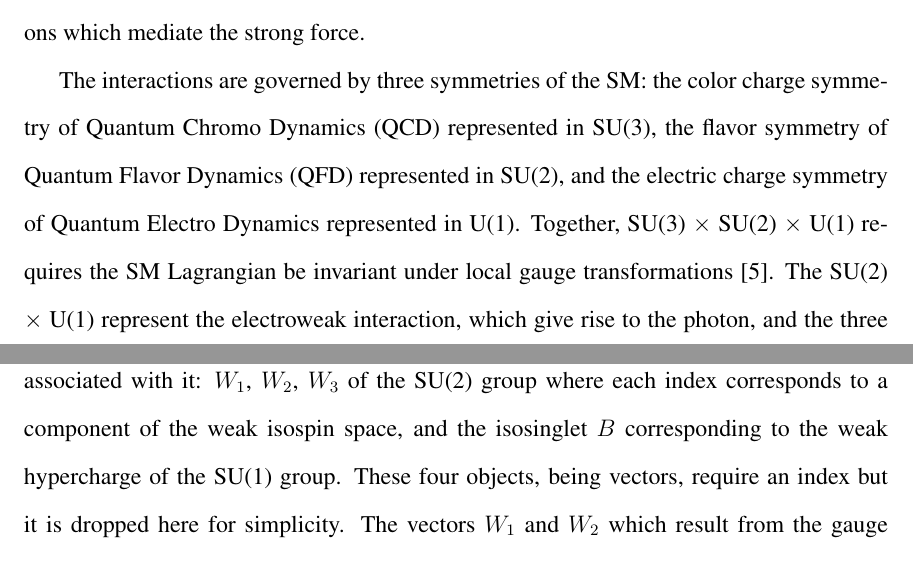
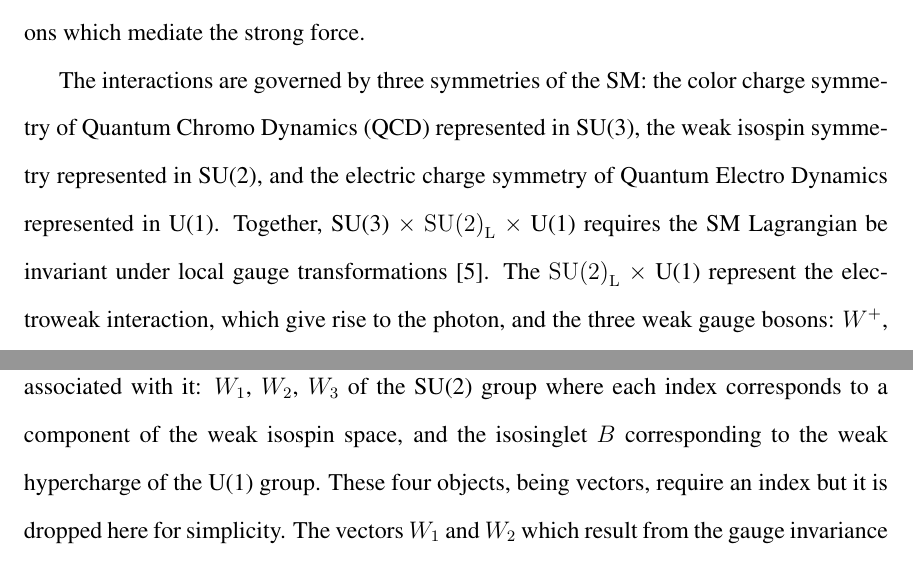
Before and after one commit to yeshaq/thesis, a LaTeX document (alphaT.tex, which reads theory.tex): two parts of pages 25 and 27 of 143, joined at a grey line, cut so that both start at the same text. Compiled offline with pdfLaTeX.

Commit message:
regina updates

```diff
--- a/theory.tex
+++ b/theory.tex
@@ -34,11 +34,10 @@ charged, electrically neutral massless gluons which mediate the strong force.
 \end{figure}
 
 The interactions are governed by three symmetries of the SM: the color charge
-symmetry of Quantum Chromo Dynamics (QCD) represented in SU(3), the flavor
-symmetry of Quantum Flavor Dynamics (QFD) represented in SU(2), and the electric
-charge symmetry of Quantum Electro Dynamics represented in U(1). Together, SU(3)
-$\times$  SU(2) $\times$ U(1) requires the SM Lagrangian be invariant under
-local gauge transformations~\cite{perkins2000introduction}. The SU(2) $\times$ U(1) represent the electroweak interaction,
+symmetry of Quantum Chromo Dynamics (QCD) represented in SU(3), the weak isospin symmetry
+represented in SU(2), and the electric charge symmetry of Quantum Electro Dynamics represented in U(1). Together, SU(3)
+$\times$  $\rm{SU(2)}_{L}$ $\times$ U(1) requires the SM Lagrangian be invariant under
+local gauge transformations~\cite{perkins2000introduction}. The $\rm{SU(2)}_{L}$ $\times$ U(1) represent the electroweak interaction,
 which give rise to the photon, and the three weak gauge bosons: $W^{+}$, $W^{-}$ and $Z^0$.
 %In the initial electroweak theory four massless bosons were introduced: $W^\pm$, $W^{0}$, $B^{0}$.
 %Through the quantum numbers weak isospin $T$ and hypercharge $Y$, these bosons interact with all fermions.
@@ -56,7 +55,7 @@ Q = T_{3} + \frac{Y}{2}
 Given the electroweak interaction is of the group SU(2) $\times$ U(1), there are four fields associated
 with it: $W_{1}$, $W_{2}$, $W_{3}$ of the SU(2) group where each index
 corresponds to a component of the weak isospin space, and the isosinglet $B$ corresponding
-to the weak hypercharge of the SU(1) group. These four objects, being vectors, require an index but it
+to the weak hypercharge of the U(1) group. These four objects, being vectors, require an index but it
 is dropped here for simplicity. The vectors $W_{1}$ and $W_{2}$ which result from the
 gauge invariance of the SU(2) group, mix to give rise to the $W^{\pm}$:
 
```
